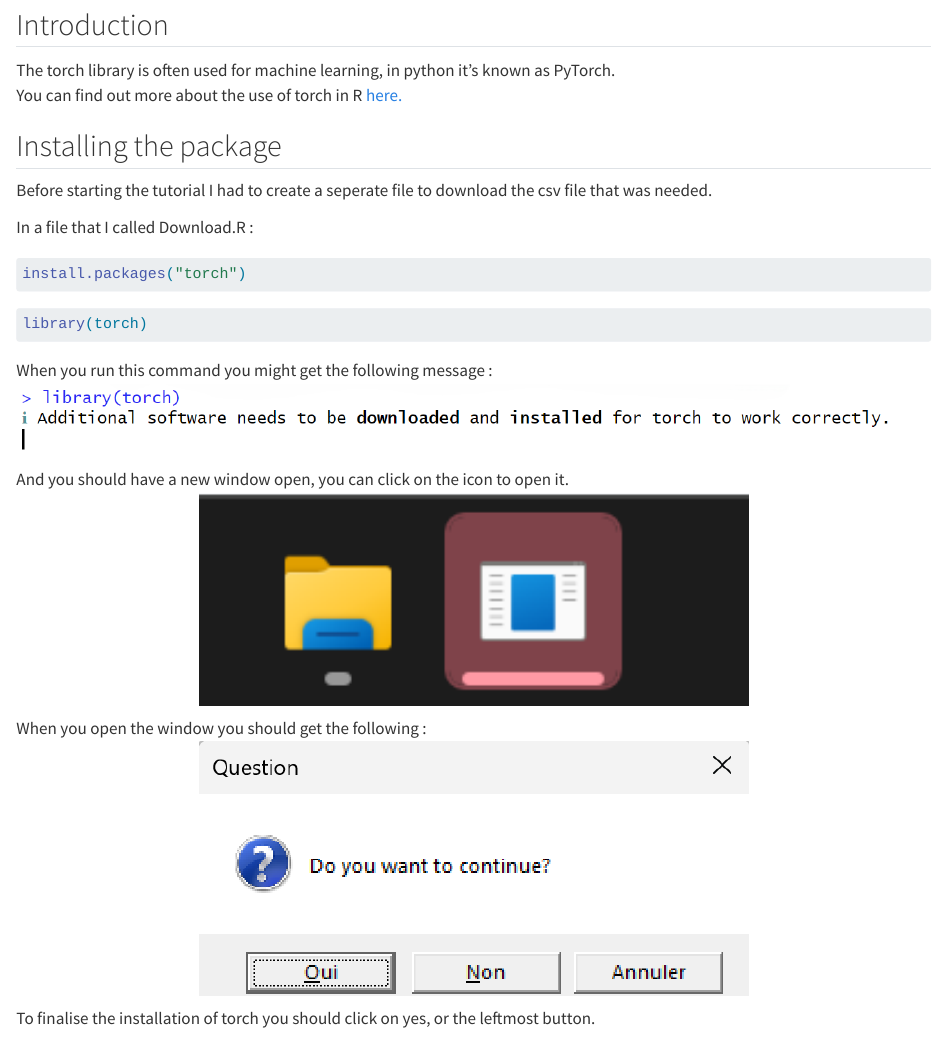
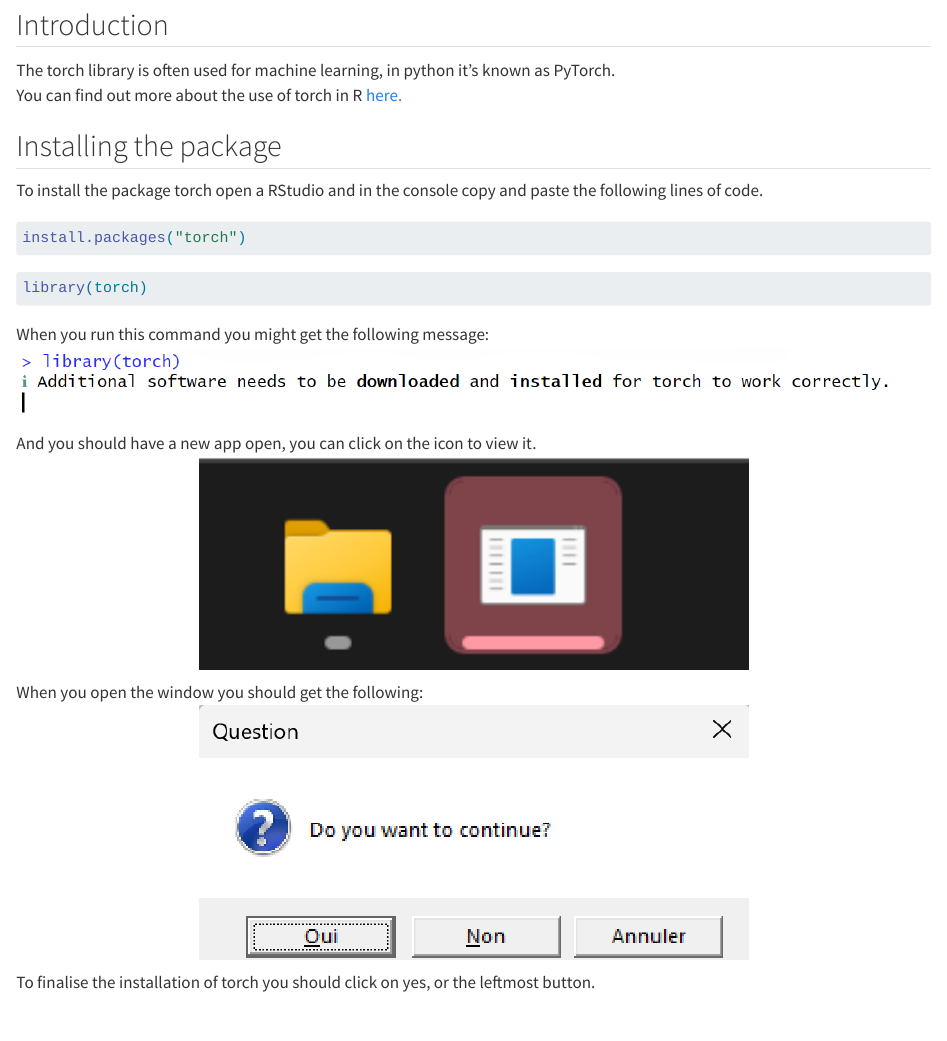
Before and after one commit to juruch/juruch.github.io, a Quarto document (posts/Installing-torch-in-Rstudio/index.qmd): the page in a window 1100 px wide, from 170 px down. Rendered offline with R 4.5, knitr and Pandoc in place of Quarto, with nearby package versions; some code elsewhere in the file could not run offline.

Commit message:
spelling

````diff
--- a/posts/Installing-torch-in-Rstudio/index.qmd
+++ b/posts/Installing-torch-in-Rstudio/index.qmd
@@ -16,9 +16,7 @@
 
 ## Installing the package
 
-Before starting the tutorial I had to create a seperate file to download the csv file that was needed.
-
-In a file that I called Download.R :
+To install the package torch open a RStudio and in the console copy and paste the following lines of code.
 
 ```{r, eval=FALSE}
 install.packages("torch")
@@ -28,17 +26,17 @@
 library(torch)
 ```
 
-When you run this command you might get the following message :
+When you run this command you might get the following message:
 <div style="text-align: center;">
   <img src="figures/Additional-software.png" alt="Additionnal-sowtware" width="100%">
 </div>
 
-And you should have a new window open, you can click on the icon to open it.
+And you should have a new app open, you can click on the icon to view it.
 <div style="text-align: center;">
   <img src="figures/Window.png" alt="Window" width="60%">
 </div>
 
-When you open the window you should get the following :
+When you open the window you should get the following:
 <div style="text-align: center;">
   <img src="figures/Question.png" alt="Question" width="60%">
 </div>
````
Also changed, not shown: posts/Installing-torch-in-Rstudio/index.qmd (5 more changed lines).
